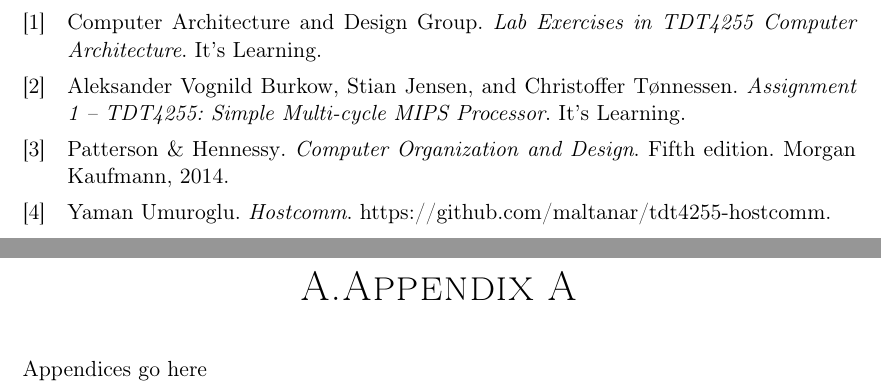
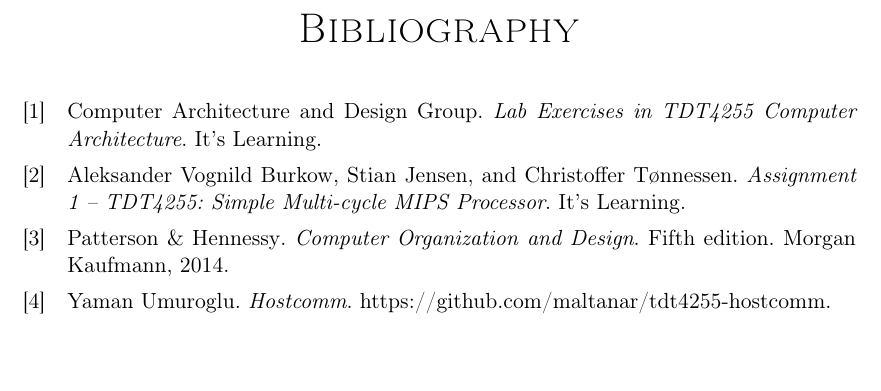
Before and after one commit to cristeahub/dmkonst, a LaTeX document (report-ex2/report.tex, which reads report-ex2/appendix/a.tex): two parts of pages 15 and 16 of 16 before the commit and part of page 15 of 15 after it, the two joined at a grey line, cut at the place of the change. Compiled offline with pdfLaTeX.

Commit message:
Remove appendix

```diff
--- a/report-ex2/appendix/a.tex
+++ /dev/null
@@ -1,3 +0,0 @@
-\chapter{Appendix A}
-
-Appendices go here
--- a/report-ex2/report.tex
+++ b/report-ex2/report.tex
@@ -69,12 +69,4 @@
 
 \printbibliography
 
-\clearpage
-
-\appendix
-
-%APPENDIX A
-\input{appendix/a.tex}
-
-
 \end{document}
```
